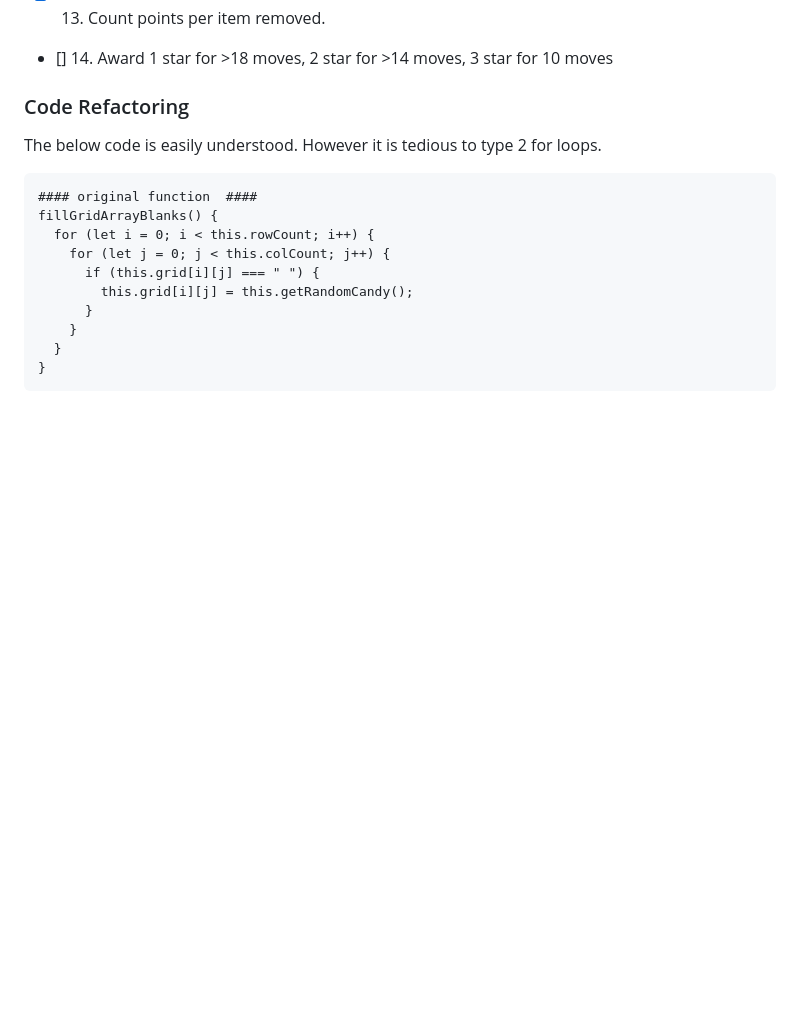
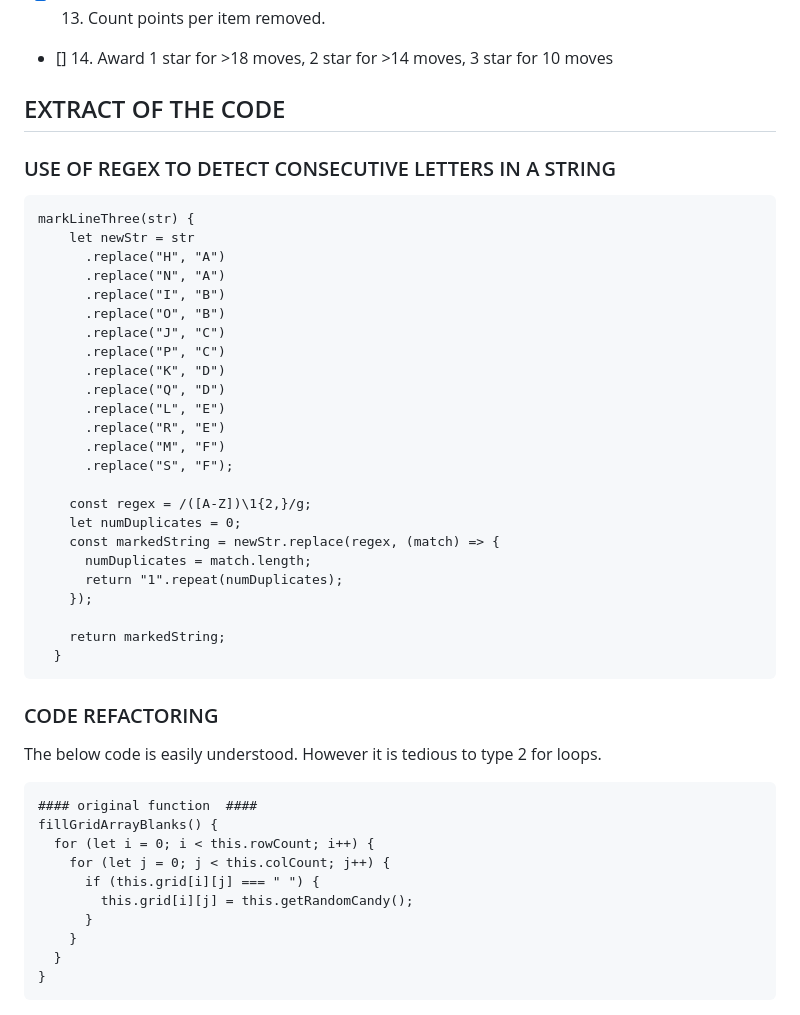
Before and after one commit to ernesttan1976/candycrush, a Markdown page: readme.md, the part around one of its changes. Drawn GitHub-style; blank space fills up the shorter version.

````diff
--- a/readme.md
+++ b/readme.md
@@ -67,7 +67,37 @@ games in 2022 and cracks the top10 most downloaded mobile games regularly.
 - [x] 13. Count points per item removed.
 - [] 14. Award 1 star for >18 moves, 2 star for >14 moves, 3 star for 10 moves
 
-### Code Refactoring ###
+## EXTRACT OF THE CODE ##
+
+### USE OF REGEX TO DETECT CONSECUTIVE LETTERS IN A STRING ###
+```
+markLineThree(str) {
+    let newStr = str
+      .replace("H", "A")
+      .replace("N", "A")
+      .replace("I", "B")
+      .replace("O", "B")
+      .replace("J", "C")
+      .replace("P", "C")
+      .replace("K", "D")
+      .replace("Q", "D")
+      .replace("L", "E")
+      .replace("R", "E")
+      .replace("M", "F")
+      .replace("S", "F");
+
+    const regex = /([A-Z])\1{2,}/g;
+    let numDuplicates = 0;
+    const markedString = newStr.replace(regex, (match) => {
+      numDuplicates = match.length;
+      return "1".repeat(numDuplicates);
+    });
+
+    return markedString;
+  }
+```
+
+### CODE REFACTORING ###
 The below code is easily understood.
 However it is tedious to type 2 for loops.
 ```
````
Also changed, not shown: other parts of readme.md (+40 -0 lines).
